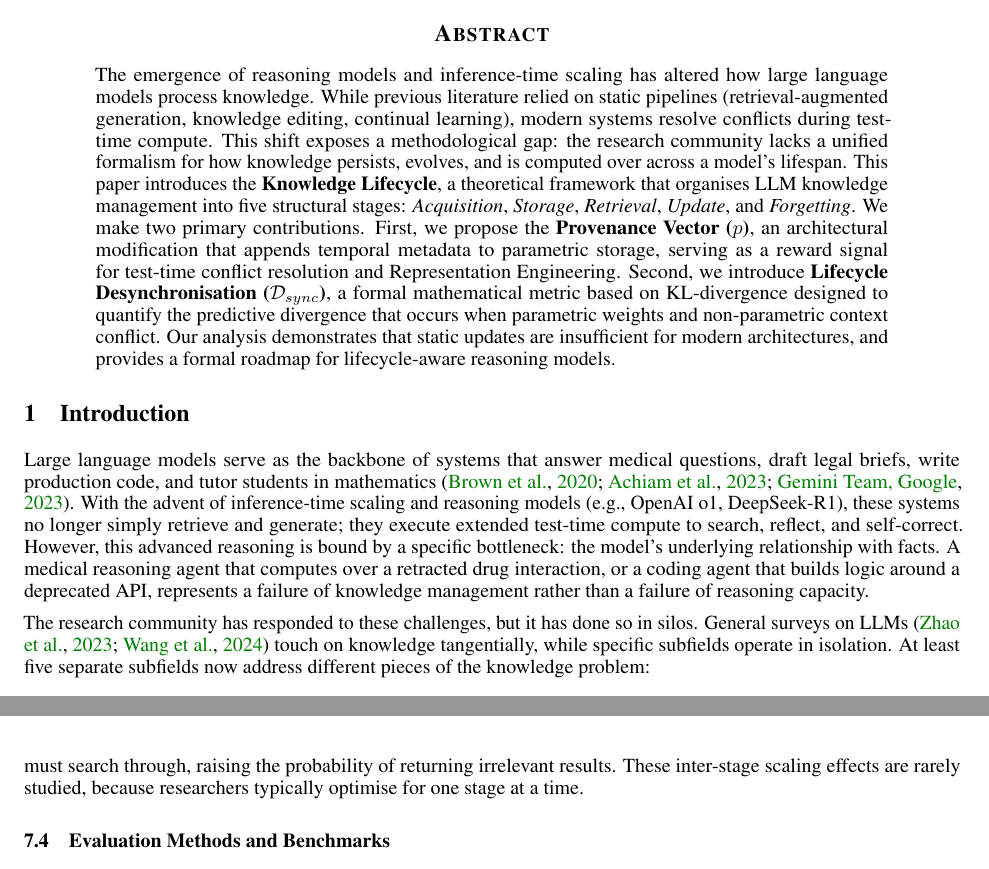
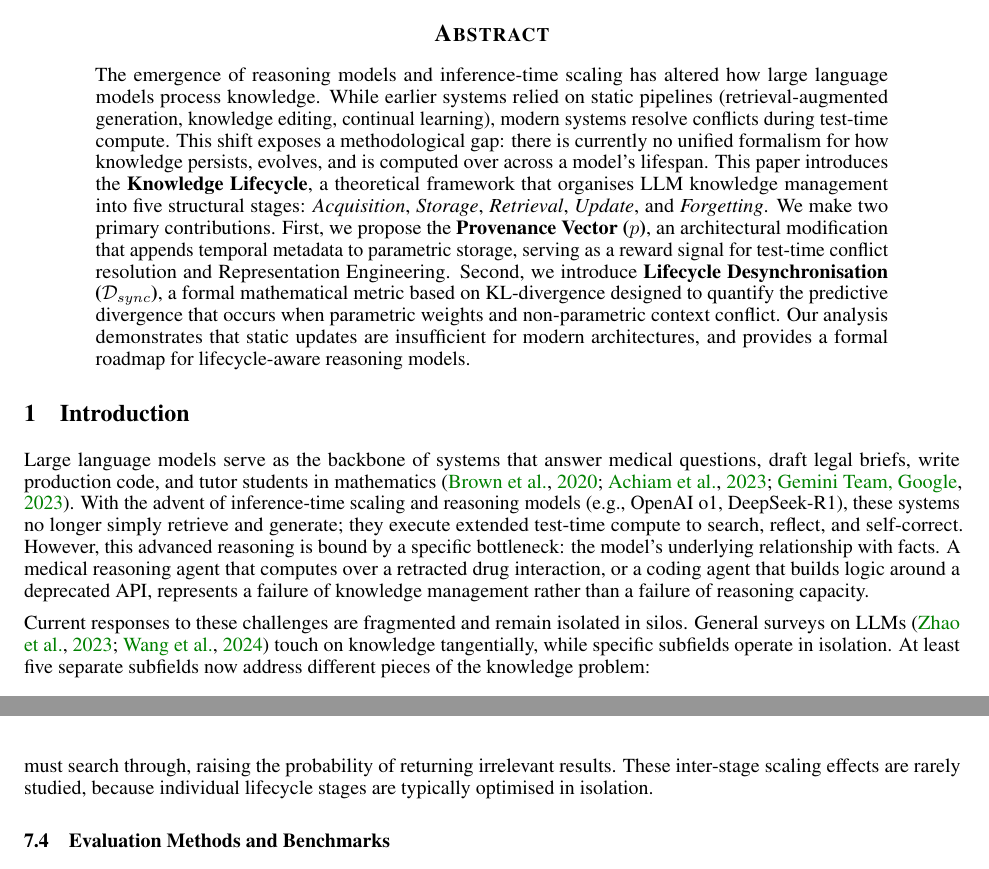
Before and after one commit to Amey-Thakur/LLM-KNOWLEDGE-LIFECYCLE, a LaTeX paper (main.tex): two parts of pages 1 and 8 of 14, joined at a grey line, cut so that both start at the same text. Compiled offline with pdfLaTeX.

Commit message:
refactor: broadened paper scope by removing restrictive language like 'research community' and 'researchers'

```diff
--- a/main.tex
+++ b/main.tex
@@ -58,7 +58,7 @@
 \maketitle
 
 \begin{abstract}
-The emergence of reasoning models and inference-time scaling has altered how large language models process knowledge. While previous literature relied on static pipelines (retrieval-augmented generation, knowledge editing, continual learning), modern systems resolve conflicts during test-time compute. This shift exposes a methodological gap: the research community lacks a unified formalism for how knowledge persists, evolves, and is computed over across a model's lifespan. This paper introduces the \textbf{Knowledge Lifecycle}, a theoretical framework that organises LLM knowledge management into five structural stages: \textit{Acquisition}, \textit{Storage}, \textit{Retrieval}, \textit{Update}, and \textit{Forgetting}. We make two primary contributions. First, we propose the \textbf{Provenance Vector ($p$)}, an architectural modification that appends temporal metadata to parametric storage, serving as a reward signal for test-time conflict resolution and Representation Engineering. Second, we introduce \textbf{Lifecycle Desynchronisation ($\mathcal{D}_{sync}$)}, a formal mathematical metric based on KL-divergence designed to quantify the predictive divergence that occurs when parametric weights and non-parametric context conflict. Our analysis demonstrates that static updates are insufficient for modern architectures, and provides a formal roadmap for lifecycle-aware reasoning models.
+The emergence of reasoning models and inference-time scaling has altered how large language models process knowledge. While earlier systems relied on static pipelines (retrieval-augmented generation, knowledge editing, continual learning), modern systems resolve conflicts during test-time compute. This shift exposes a methodological gap: there is currently no unified formalism for how knowledge persists, evolves, and is computed over across a model's lifespan. This paper introduces the \textbf{Knowledge Lifecycle}, a theoretical framework that organises LLM knowledge management into five structural stages: \textit{Acquisition}, \textit{Storage}, \textit{Retrieval}, \textit{Update}, and \textit{Forgetting}. We make two primary contributions. First, we propose the \textbf{Provenance Vector ($p$)}, an architectural modification that appends temporal metadata to parametric storage, serving as a reward signal for test-time conflict resolution and Representation Engineering. Second, we introduce \textbf{Lifecycle Desynchronisation ($\mathcal{D}_{sync}$)}, a formal mathematical metric based on KL-divergence designed to quantify the predictive divergence that occurs when parametric weights and non-parametric context conflict. Our analysis demonstrates that static updates are insufficient for modern architectures, and provides a formal roadmap for lifecycle-aware reasoning models.
 \end{abstract}
 
 % ============================================================
@@ -68,7 +68,7 @@ The emergence of reasoning models and inference-time scaling has altered how lar
 
 Large language models serve as the backbone of systems that answer medical questions, draft legal briefs, write production code, and tutor students in mathematics~\citep{brown2020language, achiam2023gpt4, team2023gemini}. With the advent of inference-time scaling and reasoning models (e.g., OpenAI o1, DeepSeek-R1), these systems no longer simply retrieve and generate; they execute extended test-time compute to search, reflect, and self-correct. However, this advanced reasoning is bound by a specific bottleneck: the model's underlying relationship with facts. A medical reasoning agent that computes over a retracted drug interaction, or a coding agent that builds logic around a deprecated API, represents a failure of knowledge management rather than a failure of reasoning capacity.
 
-The research community has responded to these challenges, but it has done so in silos. General surveys on LLMs~\citep{zhao2023llm_survey, wang2024llm_agents_survey} touch on knowledge tangentially, while specific subfields operate in isolation. At least five separate subfields now address different pieces of the knowledge problem:
+Current responses to these challenges are fragmented and remain isolated in silos. General surveys on LLMs~\citep{zhao2023llm_survey, wang2024llm_agents_survey} touch on knowledge tangentially, while specific subfields operate in isolation. At least five separate subfields now address different pieces of the knowledge problem:
 
 \begin{enumerate}[leftmargin=*]
   \item \textbf{Retrieval-Augmented Generation (RAG)} focuses on how to fetch relevant documents and feed them to the model at inference time~\citep{lewis2020rag, guu2020realm, gao2023rag_survey}.
@@ -416,7 +416,7 @@ The pattern is consistent. Parametric storage is fast and tightly integrated wit
 
 Each lifecycle stage has its own scalability bottleneck. Pre-training costs now exceed \$100M for frontier models. Vector databases must handle billions of embeddings without degrading query latency. Knowledge editing methods break down after a few thousand edits. Unlearning must be verified across the model's entire output distribution, which is effectively infinite.
 
-These bottlenecks interact. Training on more data creates a larger parametric store that is harder to edit and harder to unlearn from. Expanding a non-parametric store improves coverage but increases the candidate pool that the retriever must search through, raising the probability of returning irrelevant results. These inter-stage scaling effects are rarely studied, because researchers typically optimise for one stage at a time.
+These bottlenecks interact. Training on more data creates a larger parametric store that is harder to edit and harder to unlearn from. Expanding a non-parametric store improves coverage but increases the candidate pool that the retriever must search through, raising the probability of returning irrelevant results. These inter-stage scaling effects are rarely studied, because individual lifecycle stages are typically optimised in isolation.
 
 \subsection{Evaluation Methods and Benchmarks}
 
```
Also changed, not shown: main.tex (4 more changed lines).
